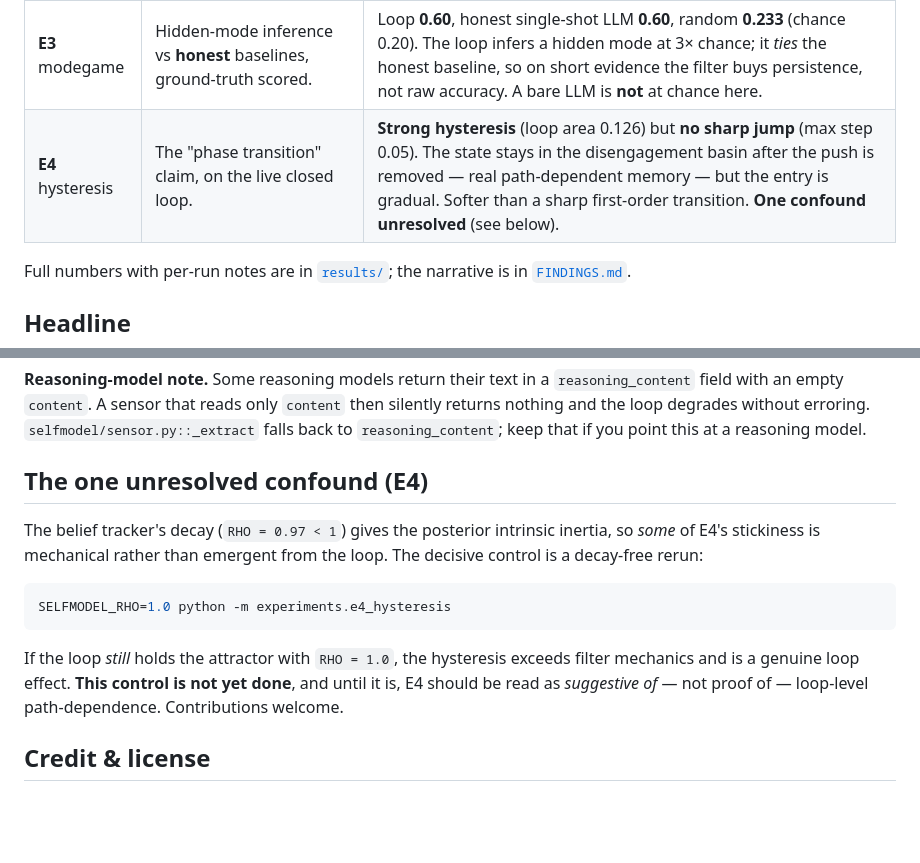
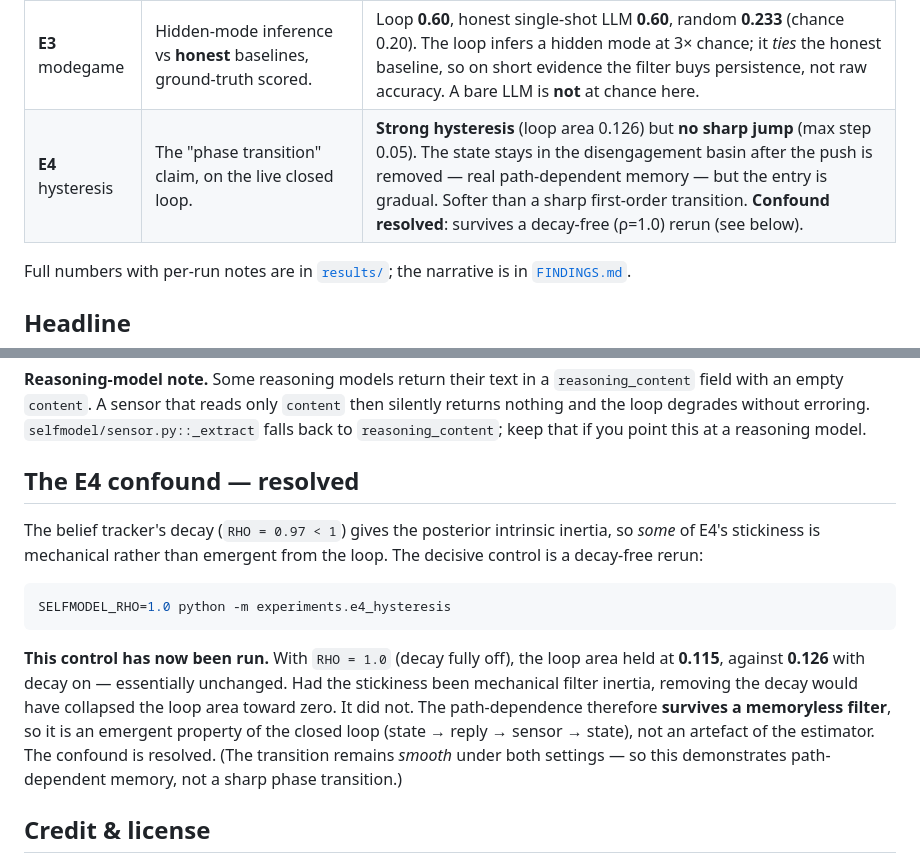
Before and after one commit to reps9960/ac1-loop-replication, a Markdown page: README.md, 2 parts joined by grey strips. Rendered like a GitHub page; blank space fills up the shorter version.

Commit message:
E4: run the rho=1.0 control; hysteresis survives decay-off, confound resolved

````diff
--- a/README.md
+++ b/README.md
@@ -43,7 +43,7 @@ state p  ──►  prefix  ──►  reply  ──►  sensor reads the reply
 | **E1** placebo | Is the *content* of the state causal, or just the presence of a prefix / an embedded instruction? | Under a **weak** posterior: TRUE ≈ SCRAMBLED, NUMBERS_ONLY ≈ NULL. The strategy *line* carries the visible effect, not the numbers — at low confidence. |
 | **E2** factorial | State × gate × monologue × strategy, clamped to each mode. Calibration + confound isolation. | Under a **strong** clamped posterior the mode **predicts** reply behaviour (calibration holds). Strategy line disciplines strongly; gate token is a minor, non-uniform channel; monologue sharpens state-consistent behaviour. **Corrects E1**: bare state numbers are *not* universally inert — that was a weak-state artefact. |
 | **E3** modegame | Hidden-mode inference vs **honest** baselines, ground-truth scored. | Loop **0.60**, honest single-shot LLM **0.60**, random **0.233** (chance 0.20). The loop infers a hidden mode at 3× chance; it *ties* the honest baseline, so on short evidence the filter buys persistence, not raw accuracy. A bare LLM is **not** at chance here. |
-| **E4** hysteresis | The "phase transition" claim, on the live closed loop. | **Strong hysteresis** (loop area 0.126) but **no sharp jump** (max step 0.05). The state stays in the disengagement basin after the push is removed — real path-dependent memory — but the entry is gradual. Softer than a sharp first-order transition. **One confound unresolved** (see below). |
+| **E4** hysteresis | The "phase transition" claim, on the live closed loop. | **Strong hysteresis** (loop area 0.126) but **no sharp jump** (max step 0.05). The state stays in the disengagement basin after the push is removed — real path-dependent memory — but the entry is gradual. Softer than a sharp first-order transition. **Confound resolved**: survives a decay-free (ρ=1.0) rerun (see below). |
 
 Full numbers with per-run notes are in [`results/`](results/); the narrative is
 in [`FINDINGS.md`](FINDINGS.md).
@@ -87,7 +87,7 @@ the Python standard library. Results append to `results/*.jsonl`.
 `selfmodel/sensor.py::_extract` falls back to `reasoning_content`; keep that if
 you point this at a reasoning model.
 
-## The one unresolved confound (E4)
+## The E4 confound — resolved
 
 The belief tracker's decay (`RHO = 0.97 < 1`) gives the posterior intrinsic
 inertia, so *some* of E4's stickiness is mechanical rather than emergent from the
@@ -97,10 +97,14 @@ loop. The decisive control is a decay-free rerun:
 SELFMODEL_RHO=1.0 python -m experiments.e4_hysteresis
 ```
 
-If the loop *still* holds the attractor with `RHO = 1.0`, the hysteresis exceeds
-filter mechanics and is a genuine loop effect. **This control is not yet done**,
-and until it is, E4 should be read as *suggestive of* — not proof of —
-loop-level path-dependence. Contributions welcome.
+**This control has now been run.** With `RHO = 1.0` (decay fully off), the loop
+area held at **0.115**, against **0.126** with decay on — essentially unchanged.
+Had the stickiness been mechanical filter inertia, removing the decay would have
+collapsed the loop area toward zero. It did not. The path-dependence therefore
+**survives a memoryless filter**, so it is an emergent property of the closed
+loop (state → reply → sensor → state), not an artefact of the estimator. The
+confound is resolved. (The transition remains *smooth* under both settings — so
+this demonstrates path-dependent memory, not a sharp phase transition.)
 
 ## Credit & license
 
````
Also changed, not shown: FINDINGS.md (+12 -8 lines).
